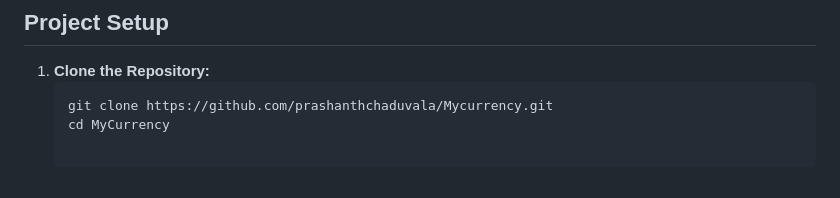
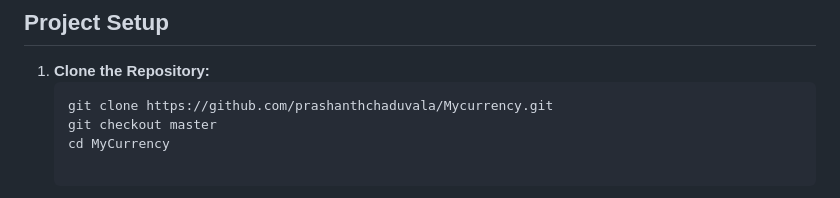
Before and after one commit to prashanthchaduvala/Mycurrency, a Markdown page: README.md, the part around the change. Drawn GitHub-style.

````diff
--- a/README.md
+++ b/README.md
@@ -21,6 +21,7 @@ MyCurrency is a Django-based web platform that allows users to calculate currenc
 1. **Clone the Repository:**
    ```bash
    git clone https://github.com/prashanthchaduvala/Mycurrency.git
+   git checkout master
    cd MyCurrency
 
 2. **Create a Virtual Environment**
````
